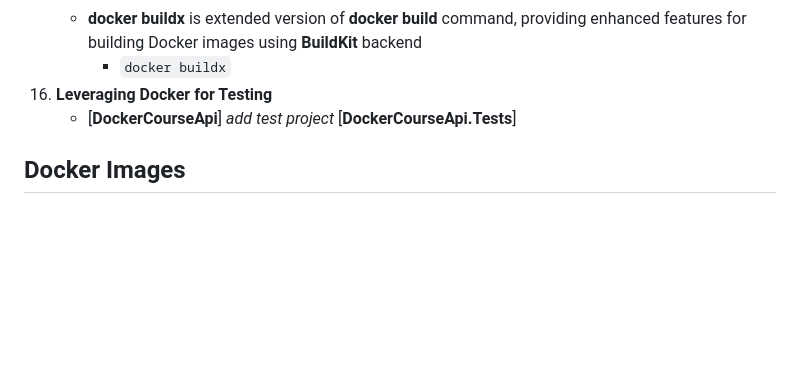
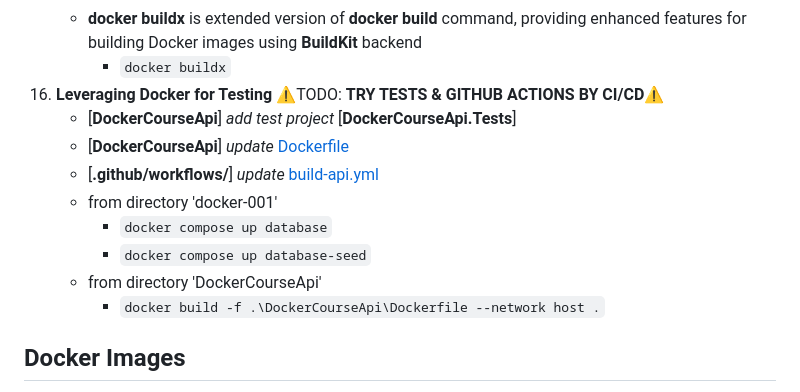
Before and after one commit to pavelklos/docker-001, a Markdown page: README.md, the part around the change. Drawn GitHub-style; blank space fills up the shorter version.

Commit message:
Leveraging Docker for Testing

```diff
--- a/README.md
+++ b/README.md
@@ -154,9 +154,15 @@ docker compose down
     - [GitHub Actions](https://github.com/pavelklos/docker-001/actions/)
     - **docker buildx** is extended version of **docker build** command, providing enhanced features for building Docker images using **BuildKit** backend
       - `docker buildx`
-16. **Leveraging Docker for Testing**
+16. **Leveraging Docker for Testing** ⚠️TODO: **TRY TESTS & GITHUB ACTIONS BY CI/CD**⚠️
     - [**DockerCourseApi**] *add test project* [**DockerCourseApi.Tests**]
-
+    - [**DockerCourseApi**] *update* [Dockerfile](DockerCourseApi/DockerCourseApi/Dockerfile)
+    - [**.github/workflows/**] *update* [build-api.yml](.github/workflows/build-api.yml)
+    - from directory 'docker-001'
+      - `docker compose up database`
+      - `docker compose up database-seed`
+    - from directory 'DockerCourseApi'
+      - `docker build -f .\DockerCourseApi\Dockerfile --network host .`
 
 
 
```
